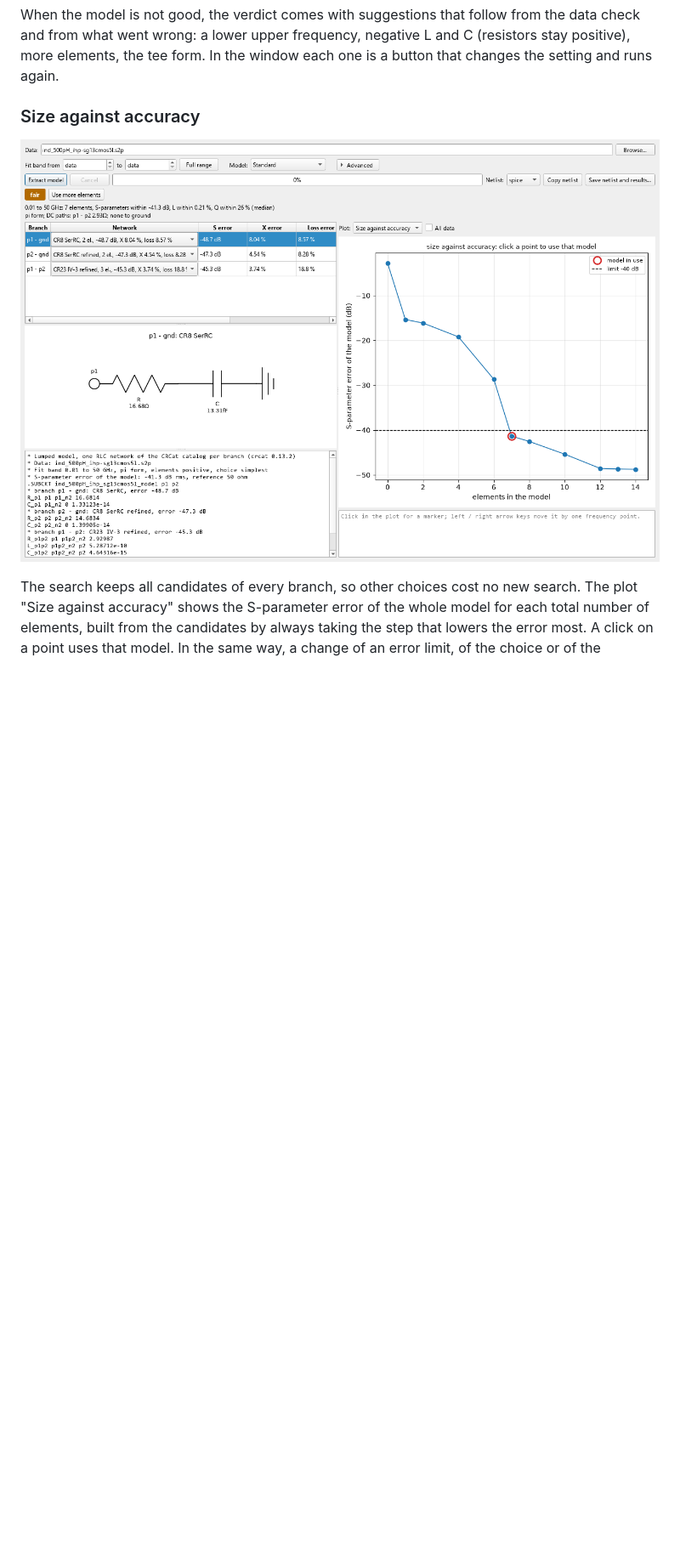
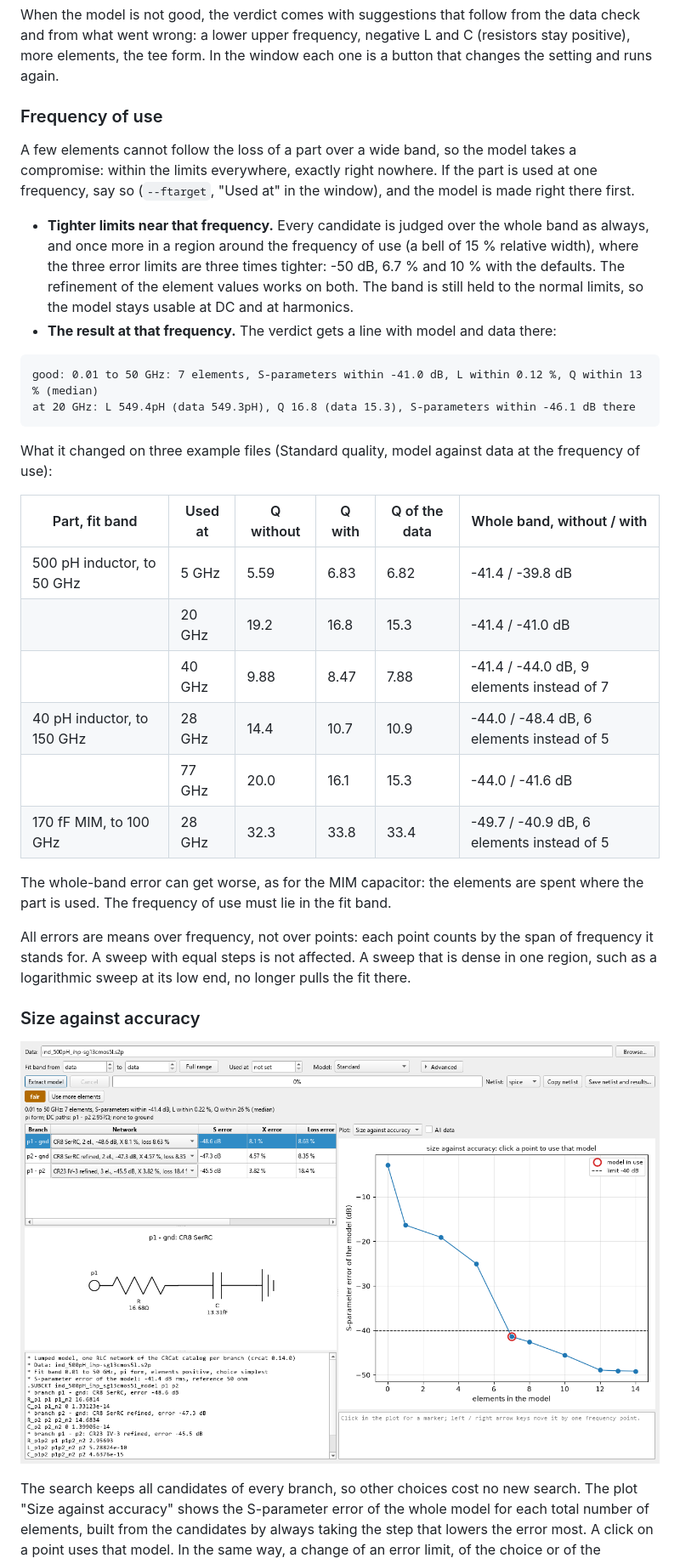
Before and after one commit to volkermuehlhaus-claude/crcat_py, a Markdown page: README.md, the part around one of its changes. Shown at 85% size. Drawn GitHub-style; pictures changed too: doc/gui_size.png; blank space fills up the shorter version.

````diff
--- a/README.md
+++ b/README.md
@@ -221,6 +223,45 @@ When the model is not good, the verdict comes with suggestions that follow from
 check and from what went wrong: a lower upper frequency, negative L and C (resistors stay
 positive), more elements, the tee form. In the window each one is a button that changes
 the setting and runs again.
+
+### Frequency of use
+
+A few elements cannot follow the loss of a part over a wide band, so the model takes a
+compromise: within the limits everywhere, exactly right nowhere. If the part is used at
+one frequency, say so (`--ftarget`, "Used at" in the window), and the model is made right
+there first.
+
+- **Tighter limits near that frequency.** Every candidate is judged over the whole band
+  as always, and once more in a region around the frequency of use (a bell of 15 %
+  relative width), where the three error limits are three times tighter: -50 dB, 6.7 %
+  and 10 % with the defaults. The refinement of the element values works on both. The
+  band is still held to the normal limits, so the model stays usable at DC and at
+  harmonics.
+- **The result at that frequency.** The verdict gets a line with model and data there:
+
+```
+good: 0.01 to 50 GHz: 7 elements, S-parameters within -41.0 dB, L within 0.12 %, Q within 13 % (median)
+at 20 GHz: L 549.4pH (data 549.3pH), Q 16.8 (data 15.3), S-parameters within -46.1 dB there
+```
+
+What it changed on three example files (Standard quality, model against data at the
+frequency of use):
+
+| Part, fit band | Used at | Q without | Q with | Q of the data | Whole band, without / with |
+|---|---|---|---|---|---|
+| 500 pH inductor, to 50 GHz | 5 GHz | 5.59 | 6.83 | 6.82 | -41.4 / -39.8 dB |
+| | 20 GHz | 19.2 | 16.8 | 15.3 | -41.4 / -41.0 dB |
+| | 40 GHz | 9.88 | 8.47 | 7.88 | -41.4 / -44.0 dB, 9 elements instead of 7 |
+| 40 pH inductor, to 150 GHz | 28 GHz | 14.4 | 10.7 | 10.9 | -44.0 / -48.4 dB, 6 elements instead of 5 |
+| | 77 GHz | 20.0 | 16.1 | 15.3 | -44.0 / -41.6 dB |
+| 170 fF MIM, to 100 GHz | 28 GHz | 32.3 | 33.8 | 33.4 | -49.7 / -40.9 dB, 6 elements instead of 5 |
+
+The whole-band error can get worse, as for the MIM capacitor: the elements are spent
+where the part is used. The frequency of use must lie in the fit band.
+
+All errors are means over frequency, not over points: each point counts by the span of
+frequency it stands for. A sweep with equal steps is not affected. A sweep that is dense
+in one region, such as a logarithmic sweep at its low end, no longer pulls the fit there.
 
 ### Size against accuracy
 
````
Also changed, not shown: other parts of README.md (+13 -10 lines), doc/FAQ.md (+8 -0 lines), doc/gui.png, doc/gui_advanced.png, doc/gui_line.png, 7 other files.
